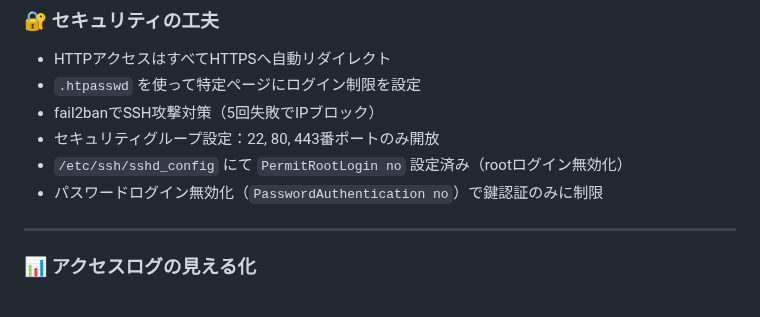
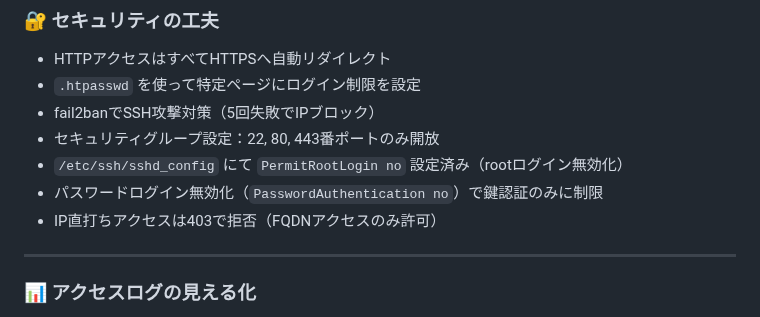
Before and after one commit to renzoku1875/ec2-https-webserver, a Markdown page: README.md, the part around the change. GitHub-like rendering.

```diff
--- a/README.md
+++ b/README.md
@@ -45,6 +45,7 @@ LPICを勉強して、実際にAWSのサーバ（EC2）でWebサイトを作っ
 * セキュリティグループ設定：22, 80, 443番ポートのみ開放
 * `/etc/ssh/sshd_config` にて `PermitRootLogin no` 設定済み（rootログイン無効化）
 * パスワードログイン無効化（`PasswordAuthentication no`）で鍵認証のみに制限
+* IP直打ちアクセスは403で拒否（FQDNアクセスのみ許可）
 
 ---
 
```
